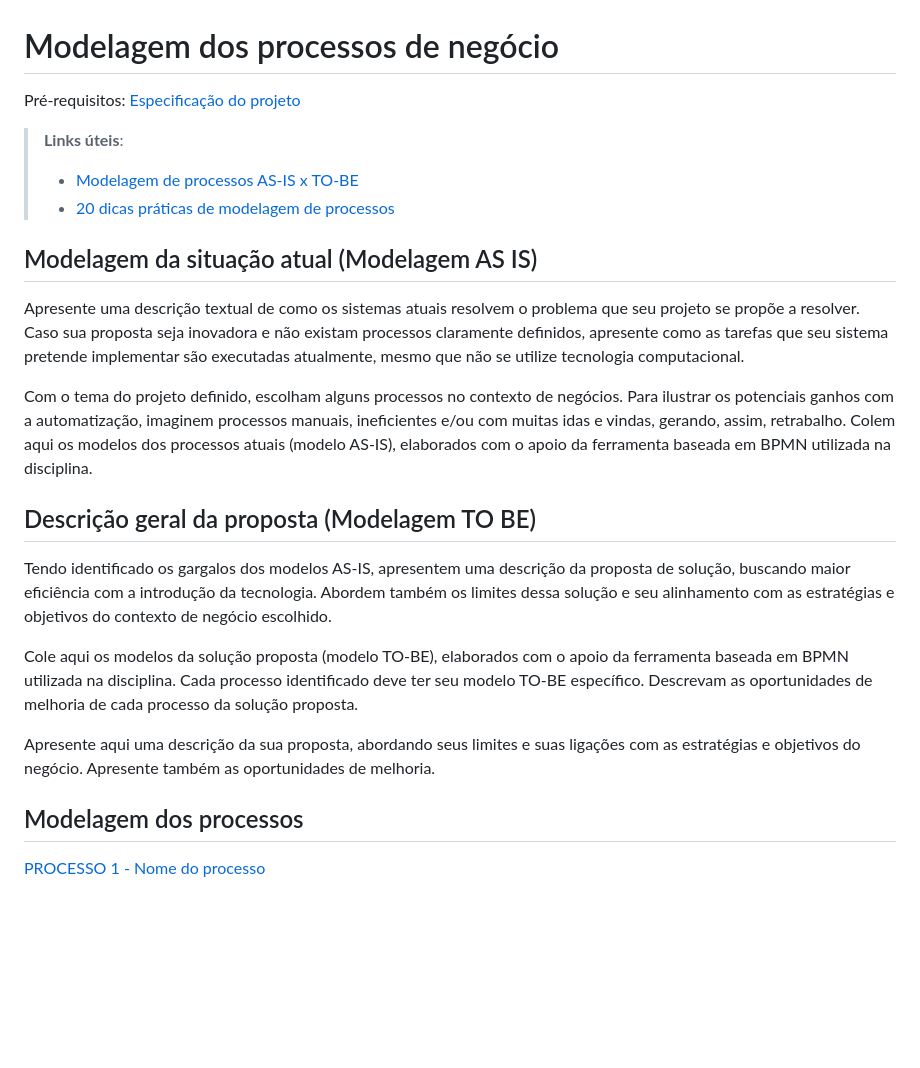
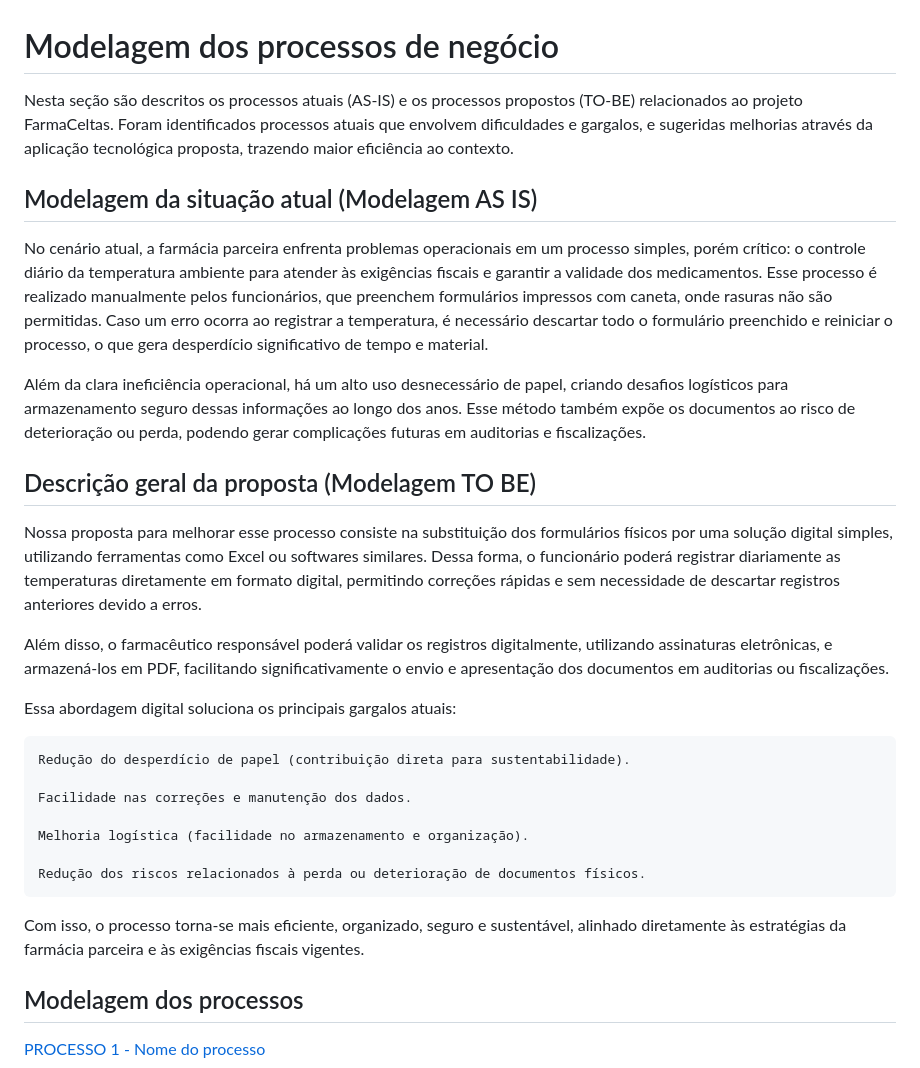
Before and after one commit to ICEI-PUC-Minas-PBE-ADS-SI/2025-1-p5-tias-FarmaCeltas, a Markdown page: docs/04-Modelagem-processos-negocio.md, the part around the change. Rendered like a GitHub page; blank space fills up the shorter version.

Commit message:
docs: adiciona AS-IS e TO-BE 1

```diff
--- a/docs/04-Modelagem-processos-negocio.md
+++ b/docs/04-Modelagem-processos-negocio.md
@@ -1,24 +1,30 @@
 # Modelagem dos processos de negócio
 
-<span style="color:red">Pré-requisitos: <a href="02-Especificacao.md"> Especificação do projeto</a></span>
-
-> **Links úteis**:
-> - [Modelagem de processos AS-IS x TO-BE](https://dheka.com.br/modelagem-as-is-to-be/)
-> - [20 dicas práticas de modelagem de processos](https://dheka.com.br/20-dicas-praticas-de-modelagem-de-processos/)
+Nesta seção são descritos os processos atuais (AS-IS) e os processos propostos (TO-BE) relacionados ao projeto FarmaCeltas. Foram identificados processos atuais que envolvem dificuldades e gargalos, e sugeridas melhorias através da aplicação tecnológica proposta, trazendo maior eficiência ao contexto.
 
 ## Modelagem da situação atual (Modelagem AS IS)
 
-Apresente uma descrição textual de como os sistemas atuais resolvem o problema que seu projeto se propõe a resolver. Caso sua proposta seja inovadora e não existam processos claramente definidos, apresente como as tarefas que seu sistema pretende implementar são executadas atualmente, mesmo que não se utilize tecnologia computacional.
+No cenário atual, a farmácia parceira enfrenta problemas operacionais em um processo simples, porém crítico: o controle diário da temperatura ambiente para atender às exigências fiscais e garantir a validade dos medicamentos. Esse processo é realizado manualmente pelos funcionários, que preenchem formulários impressos com caneta, onde rasuras não são permitidas. Caso um erro ocorra ao registrar a temperatura, é necessário descartar todo o formulário preenchido e reiniciar o processo, o que gera desperdício significativo de tempo e material.
 
-Com o tema do projeto definido, escolham alguns processos no contexto de negócios. Para ilustrar os potenciais ganhos com a automatização, imaginem processos manuais, ineficientes e/ou com muitas idas e vindas, gerando, assim, retrabalho. Colem aqui os modelos dos processos atuais (modelo AS-IS), elaborados com o apoio da ferramenta baseada em BPMN utilizada na disciplina.
+Além da clara ineficiência operacional, há um alto uso desnecessário de papel, criando desafios logísticos para armazenamento seguro dessas informações ao longo dos anos. Esse método também expõe os documentos ao risco de deterioração ou perda, podendo gerar complicações futuras em auditorias e fiscalizações.
 
 ## Descrição geral da proposta (Modelagem TO BE)
 
-Tendo identificado os gargalos dos modelos AS-IS, apresentem uma descrição da proposta de solução, buscando maior eficiência com a introdução da tecnologia. Abordem também os limites dessa solução e seu alinhamento com as estratégias e objetivos do contexto de negócio escolhido.
+Nossa proposta para melhorar esse processo consiste na substituição dos formulários físicos por uma solução digital simples, utilizando ferramentas como Excel ou softwares similares. Dessa forma, o funcionário poderá registrar diariamente as temperaturas diretamente em formato digital, permitindo correções rápidas e sem necessidade de descartar registros anteriores devido a erros.
 
-Cole aqui os modelos da solução proposta (modelo TO-BE), elaborados com o apoio da ferramenta baseada em BPMN utilizada na disciplina. Cada processo identificado deve ter seu modelo TO-BE específico. Descrevam as oportunidades de melhoria de cada processo da solução proposta.
+Além disso, o farmacêutico responsável poderá validar os registros digitalmente, utilizando assinaturas eletrônicas, e armazená-los em PDF, facilitando significativamente o envio e apresentação dos documentos em auditorias ou fiscalizações.
 
-Apresente aqui uma descrição da sua proposta, abordando seus limites e suas ligações com as estratégias e objetivos do negócio. Apresente também as oportunidades de melhoria.
+Essa abordagem digital soluciona os principais gargalos atuais:
+
+    Redução do desperdício de papel (contribuição direta para sustentabilidade).
+
+    Facilidade nas correções e manutenção dos dados.
+
+    Melhoria logística (facilidade no armazenamento e organização).
+
+    Redução dos riscos relacionados à perda ou deterioração de documentos físicos.
+
+Com isso, o processo torna-se mais eficiente, organizado, seguro e sustentável, alinhado diretamente às estratégias da farmácia parceira e às exigências fiscais vigentes.
 
 ## Modelagem dos processos
 
```
